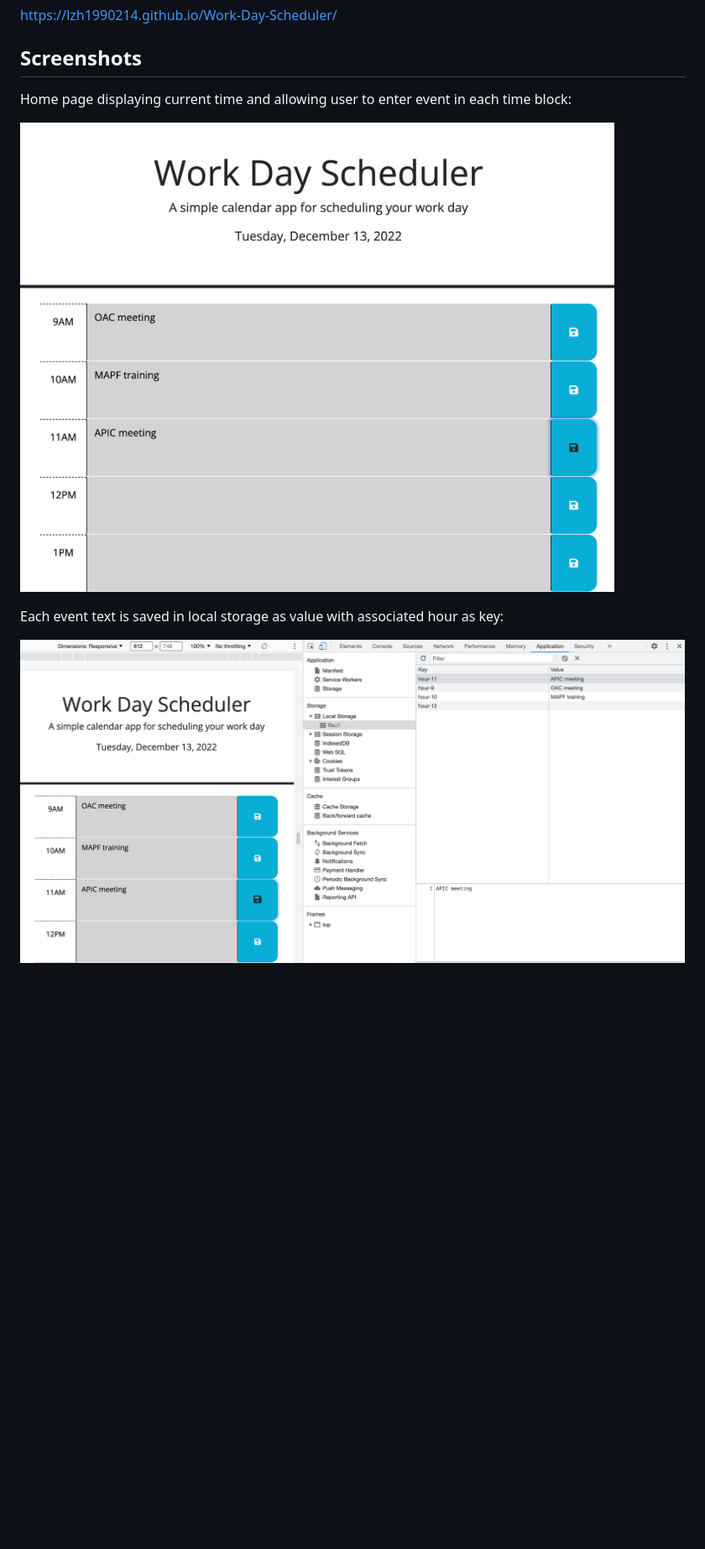
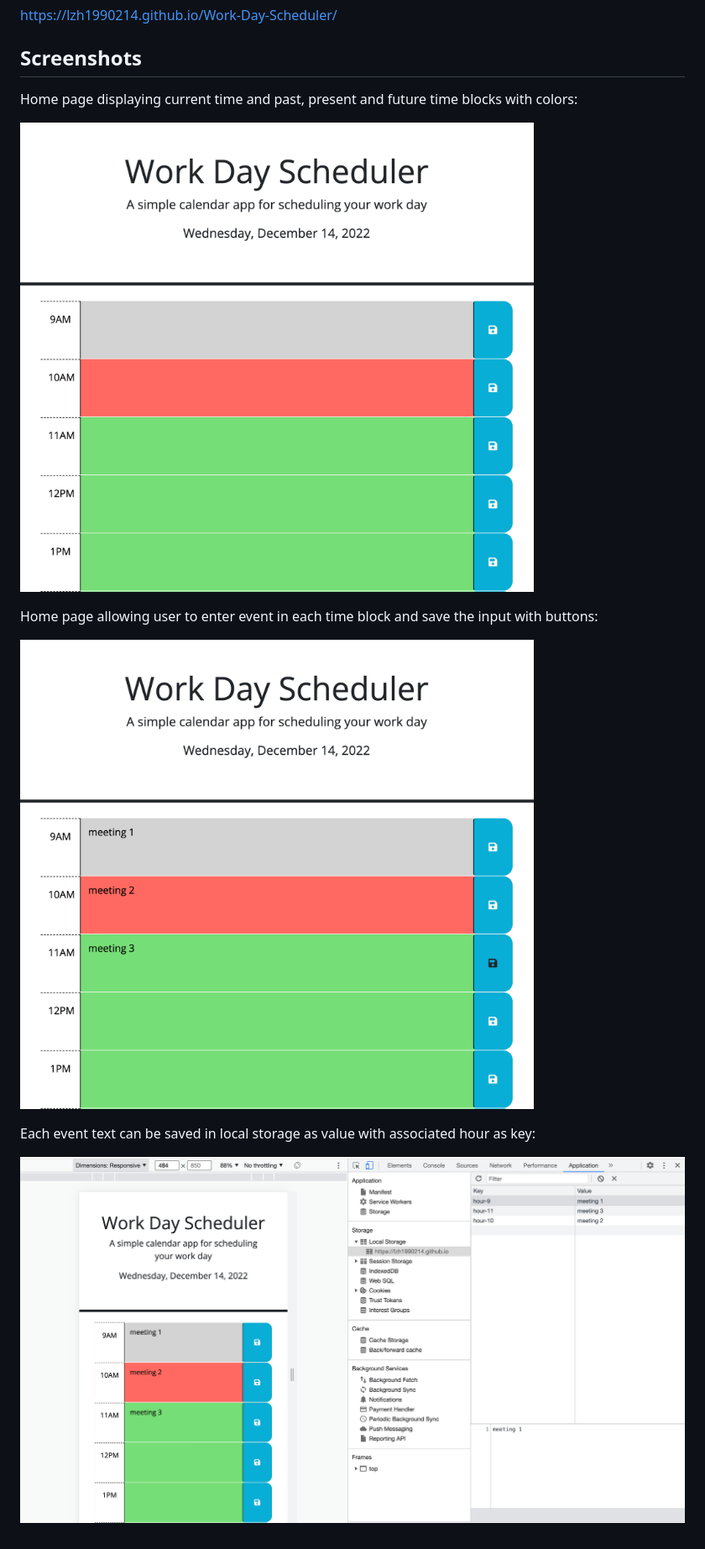
Before and after one commit to lzh1990214/Work-Day-Scheduler, a Markdown page: README.md, the part around the change printed below. Shown: that part at 84% size. GitHub-like rendering; pictures changed too: Assets/S1.png, Assets/S2.png, Assets/S3.png (added); blank space fills up the shorter version.

Commit message:
updated screenshot with 3 colors

```diff
--- a/README.md
+++ b/README.md
@@ -19,5 +19,5 @@ https://lzh1990214.github.io/Work-Day-Scheduler/
 
 ## Screenshots
 
-Home page displaying current time and allowing user to enter event in each time block:
+Home page displaying current time and past, present and future time blocks with colors:
 
@@ -25,4 +25,8 @@ Home page displaying current time and allowing user to enter event in each time
 
-Each event text is saved in local storage as value with associated hour as key:
+Home page allowing user to enter event in each time block and save the input with buttons:
 
-![Main page with a red 'start" button.](./Assets/S2.png)
+![Main page with user input](./Assets/S2.png)
+
+Each event text can be saved in local storage as value with associated hour as key:
+
+![local storage.](./Assets/S3.png)
```
Also changed, not shown: other parts of README.md (+1 -1 lines), 1 other file.
